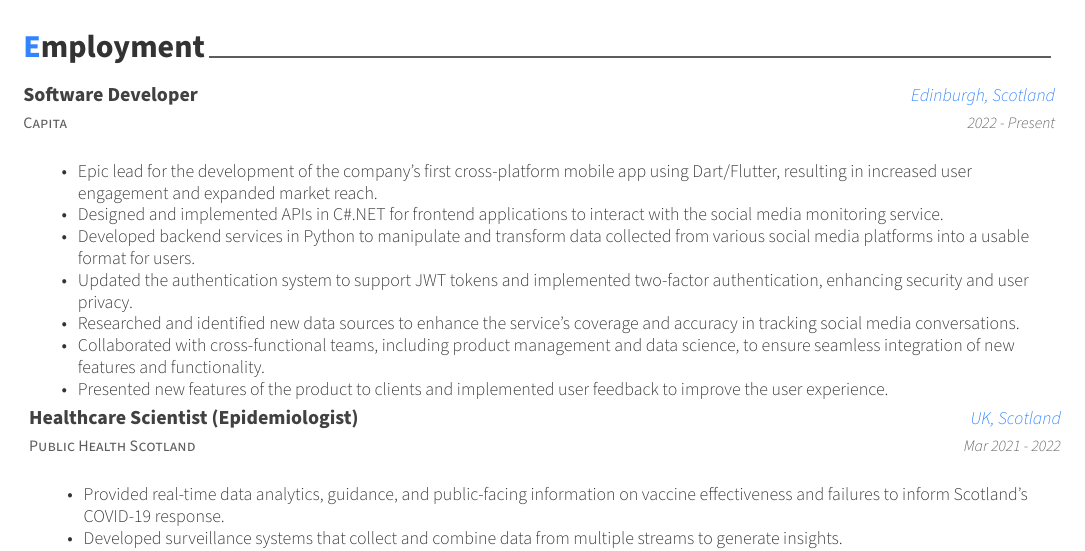
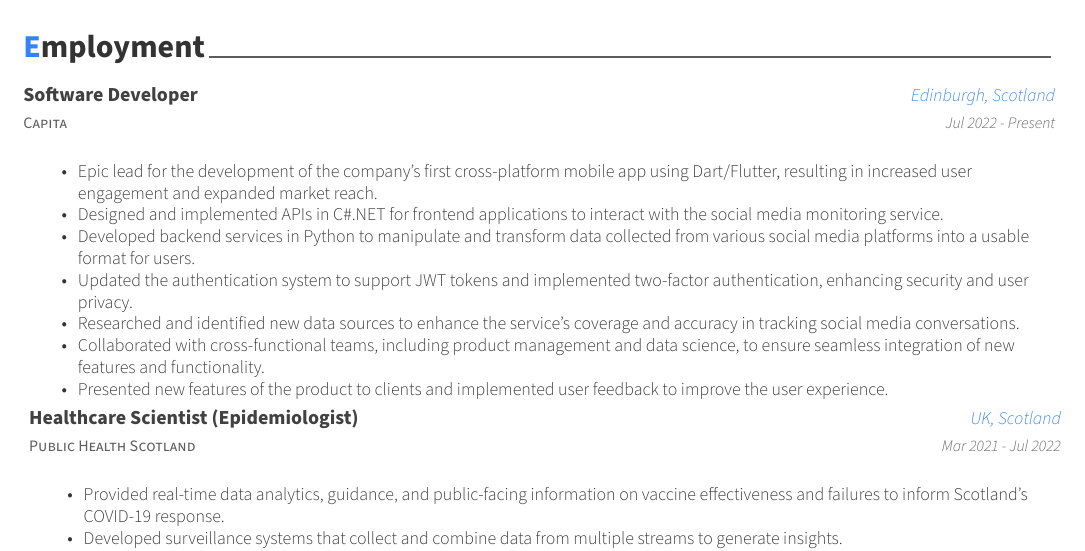
Before and after one commit to IainMcl/CV---Iain-McLaughlan, a LaTeX CV (Applications/Healios/Healios.tex, which reads short/experience/healthcarescientist.tex, short/experience/softwareDeveloperCapita.tex): part of page 1 of 2, cut so that both start at the same text. Compiled offline with XeLaTeX.

Commit message:
Add months to most recent roles

```diff
--- a/short/experience/healthcarescientist.tex
+++ b/short/experience/healthcarescientist.tex
@@ -2,7 +2,7 @@
 {Public Health Scotland} % Organization
 {Healthcare Scientist (Epidemiologist)} % Job title
 {UK, Scotland} % Location
-{Mar 2021 - 2022} % Date(s)
+{Mar 2021 - Jul 2022} % Date(s)
 {
 \begin{itemize}
     \item Provided real-time data analytics, guidance, and public-facing information on
--- a/short/experience/softwareDeveloperCapita.tex
+++ b/short/experience/softwareDeveloperCapita.tex
@@ -4,7 +4,7 @@
     {Software Developer} % Job title
     {Edinburgh, Scotland} % Location
     % {Jul. 2018 - PRESENT} % Date(s)
-    {2022 - Present} % Date(s)
+    {Jul 2022 - Present} % Date(s)
     {
         \begin{itemize}
             \item Epic lead for the development of the company's first
```
Also changed, not shown: awesome-cv.cls (+2 -0 lines).
